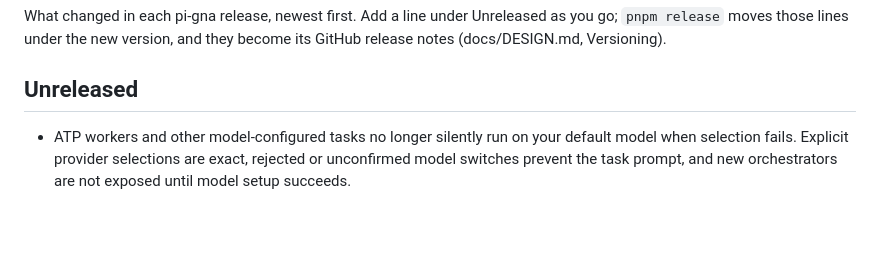
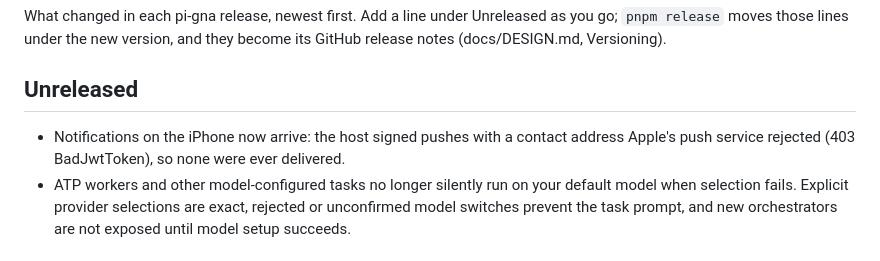
Before and after one commit to manuelcecchetto/pi-gna, a Markdown page: CHANGELOG.md, the part around the change. Rendered like a GitHub page; blank space fills up the shorter version.

Commit message:
Changelog: iOS push fix

```diff
--- a/CHANGELOG.md
+++ b/CHANGELOG.md
@@ -5,6 +5,7 @@ moves those lines under the new version, and they become its GitHub release note
 
 ## Unreleased
 
+- Notifications on the iPhone now arrive: the host signed pushes with a contact address Apple's push service rejected (403 BadJwtToken), so none were ever delivered.
 - ATP workers and other model-configured tasks no longer silently run on your default model when selection fails. Explicit provider selections are exact, rejected or unconfirmed model switches prevent the task prompt, and new orchestrators are not exposed until model setup succeeds.
 
 ## 0.5.2 - 2026-10-05
```
